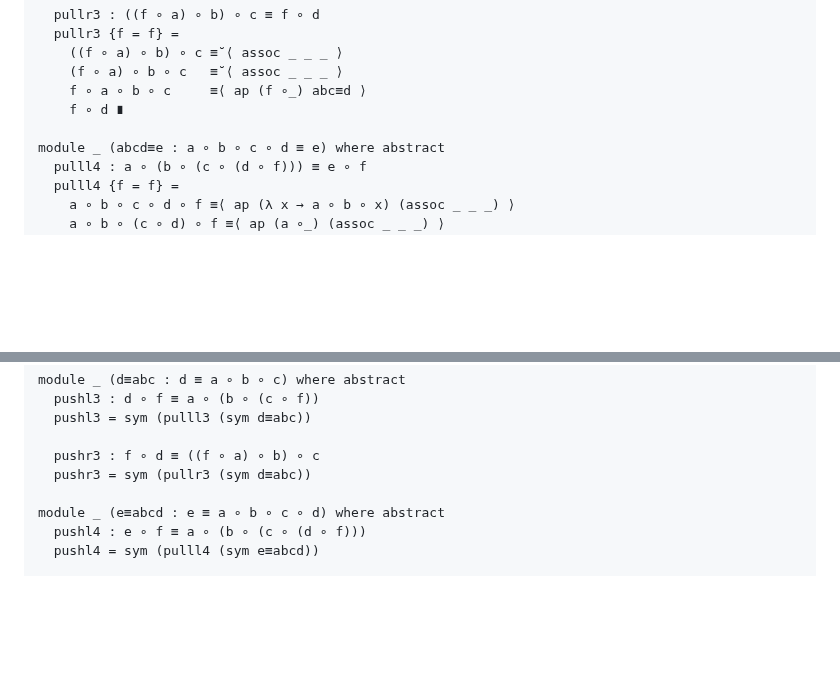
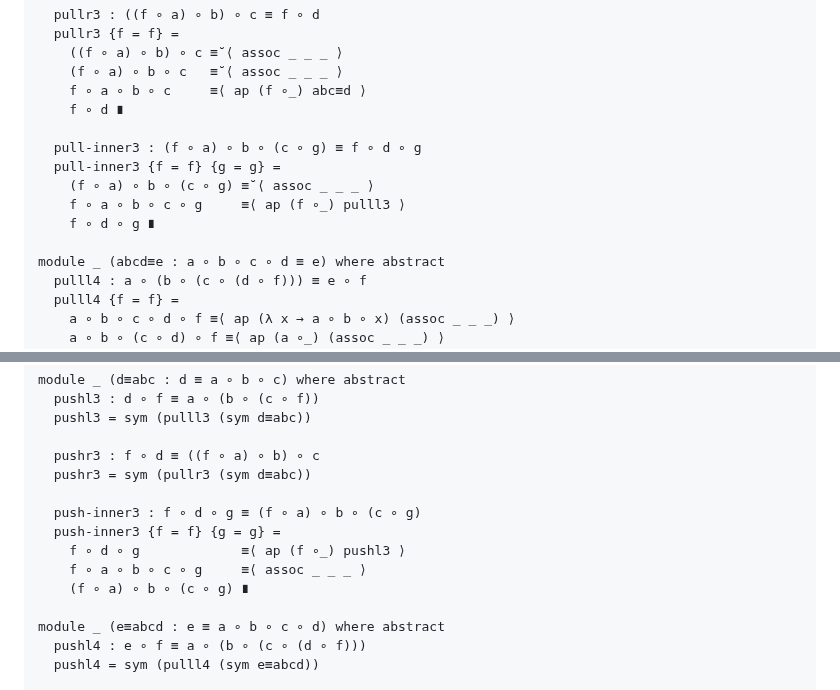
Before and after one commit to the1lab/1lab, a Markdown page: src/Cat/Reasoning.lagda.md, 2 parts joined by grey strips. GitHub-like rendering; blank space fills up the shorter version.

Commit message:
def: push-inner3 and pull-inner3

```diff
--- a/src/Cat/Reasoning.lagda.md
+++ b/src/Cat/Reasoning.lagda.md
@@ -133,6 +133,12 @@ module _ (abc≡d : a ∘ b ∘ c ≡ d) where abstract
     f ∘ a ∘ b ∘ c     ≡⟨ ap (f ∘_) abc≡d ⟩
     f ∘ d ∎
 
+  pull-inner3 : (f ∘ a) ∘ b ∘ (c ∘ g) ≡ f ∘ d ∘ g
+  pull-inner3 {f = f} {g = g} =
+    (f ∘ a) ∘ b ∘ (c ∘ g) ≡˘⟨ assoc _ _ _ ⟩
+    f ∘ a ∘ b ∘ c ∘ g     ≡⟨ ap (f ∘_) pulll3 ⟩
+    f ∘ d ∘ g ∎
+
 module _ (abcd≡e : a ∘ b ∘ c ∘ d ≡ e) where abstract
   pulll4 : a ∘ (b ∘ (c ∘ (d ∘ f))) ≡ e ∘ f
   pulll4 {f = f} =
@@ -158,6 +164,12 @@ module _ (d≡abc : d ≡ a ∘ b ∘ c) where abstract
 
   pushr3 : f ∘ d ≡ ((f ∘ a) ∘ b) ∘ c
   pushr3 = sym (pullr3 (sym d≡abc))
+
+  push-inner3 : f ∘ d ∘ g ≡ (f ∘ a) ∘ b ∘ (c ∘ g)
+  push-inner3 {f = f} {g = g} =
+    f ∘ d ∘ g             ≡⟨ ap (f ∘_) pushl3 ⟩
+    f ∘ a ∘ b ∘ c ∘ g     ≡⟨ assoc _ _ _ ⟩
+    (f ∘ a) ∘ b ∘ (c ∘ g) ∎
 
 module _ (e≡abcd : e ≡ a ∘ b ∘ c ∘ d) where abstract
   pushl4 : e ∘ f ≡ a ∘ (b ∘ (c ∘ (d ∘ f)))
```
